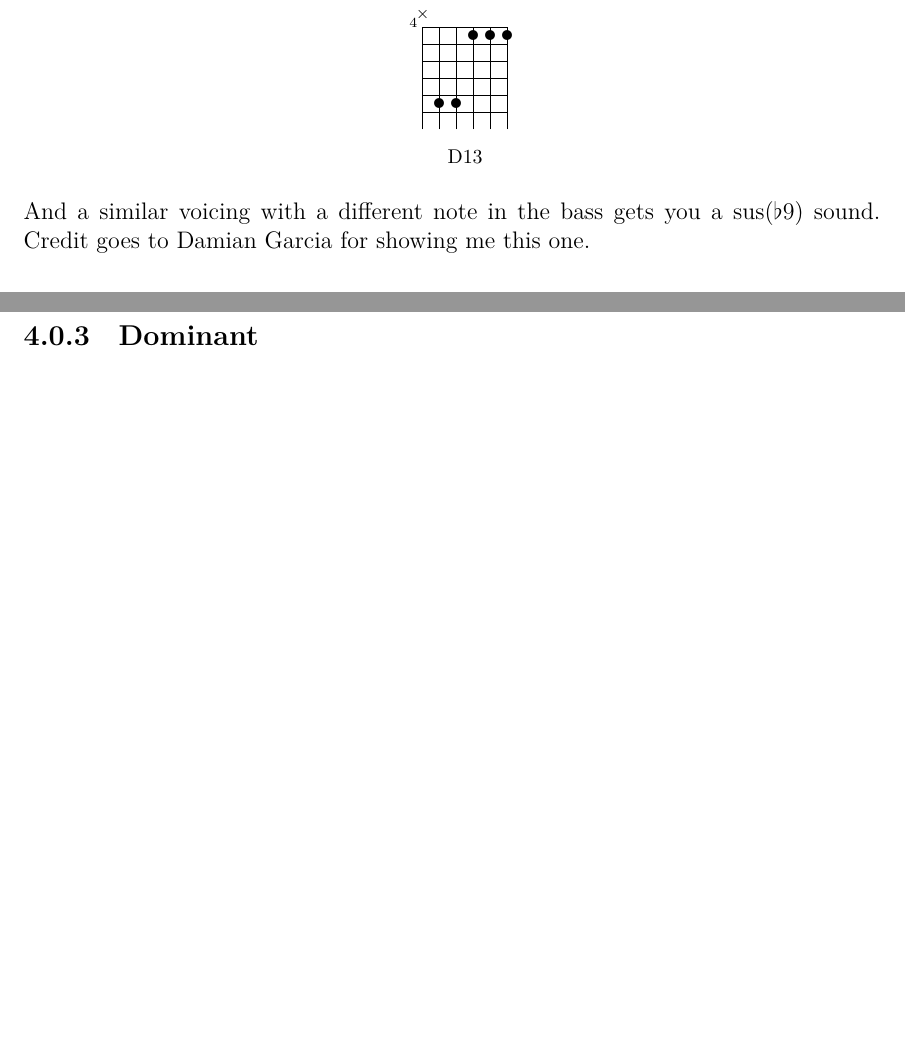
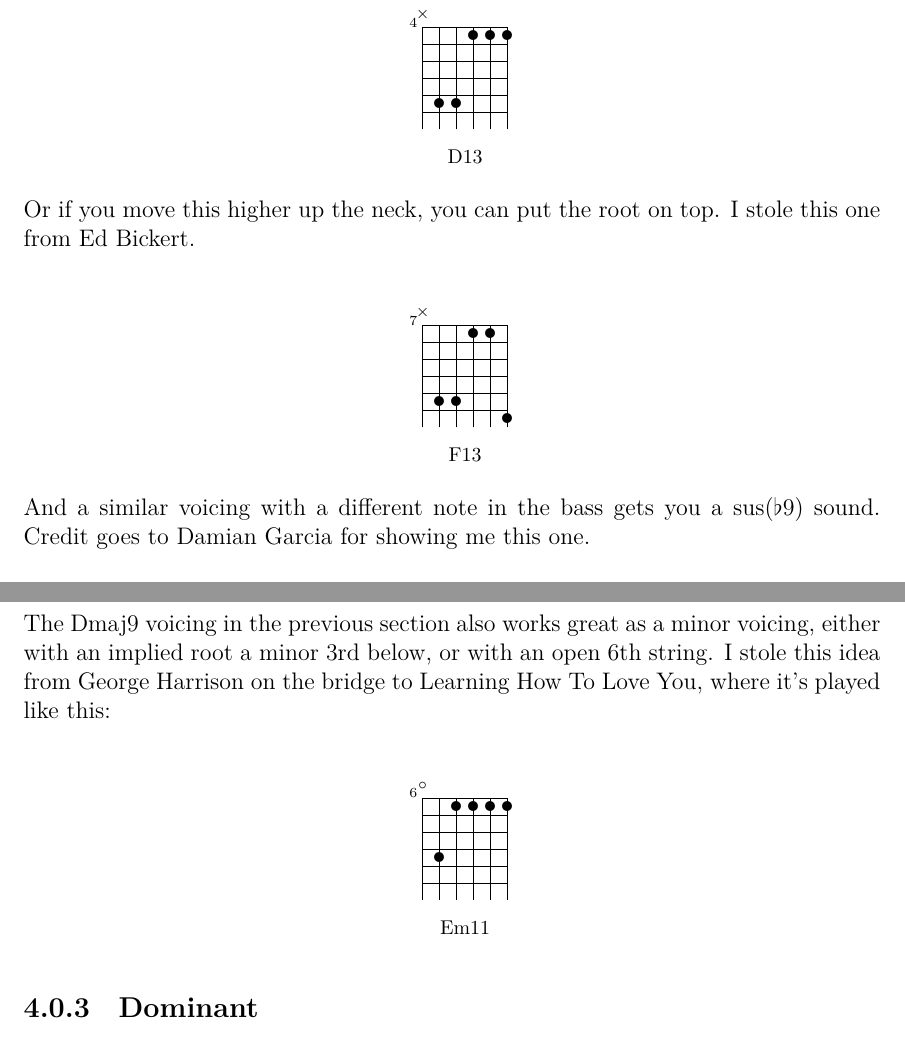
Before and after one commit to beshelto/guitarchords, a LaTeX document (guitarchords.tex, which reads basic_grips.tex, rubs.tex): two parts of pages 17 and 20 of 21, joined at a grey line, cut so that both start at the same text, the shorter picture padded with empty space. Compiled offline with LuaLaTeX.

Commit message:
Add a couple of new chords.
Signed-off-by: Ben Shelton <ben.shelton@gmail.com>

```diff
--- a/basic_grips.tex
+++ b/basic_grips.tex
@@ -16,6 +16,12 @@ This section is a catch-all for interesting voicings that don't fall cleanly int
 
 \chords{
 \abschord{5}{x,7,10,7,8,7}{{Am9/11}}
+}
+
+The Dmaj9 voicing in the previous section also works great as a minor voicing, either with an implied root a minor 3rd below, or with an open 6th string.  I stole this idea from George Harrison on the bridge to Learning How To Love You, where it's played like this:
+
+\chords{
+\abschord{6}{o,10,7,7,7,7}{{Em11}}
 }
 
 \subsection{Dominant}
--- a/rubs.tex
+++ b/rubs.tex
@@ -14,6 +14,12 @@ Here's a rootless 13th voicing that a piano player might play with a half-step r
 
 \chords{
 \abschord{4}{x,9,9,5,5,5}{{D13}}
+}
+
+Or if you move this higher up the neck, you can put the root on top.  I stole this one from Ed Bickert.
+
+\chords{
+\abschord{7}{x,12,12,8,8,13}{{F13}}
 }
 
 And a similar voicing with a different note in the bass gets you a sus($\flat$9) sound.  Credit goes to Damian Garcia for showing me this one.
```
Also changed, not shown: guitarchords.tex (+1 -1 lines), movements.tex (+1 -1 lines), guitarchords.pdf.
